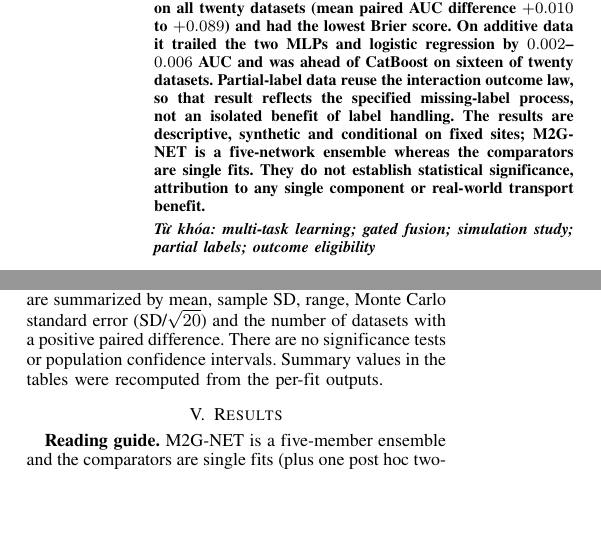
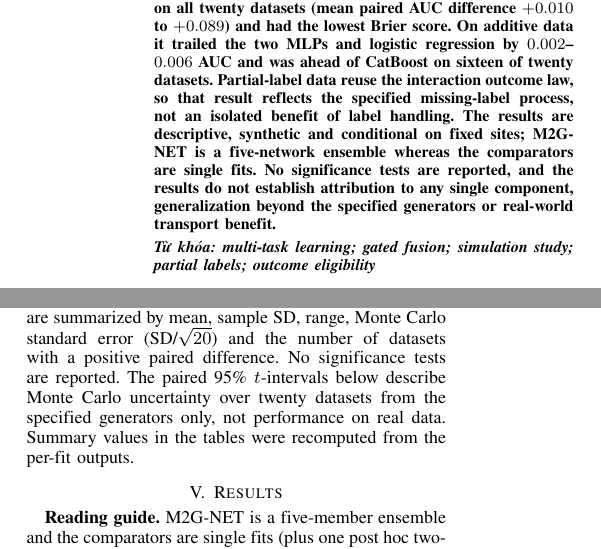
Before and after one commit to Cuki2910/M2G-NET, a LaTeX paper (docs/paper/fjcai/main.tex): two parts of the columns of pages 1 and 4 of 7, joined at a grey line, cut so that both start at the same text, the shorter picture padded with empty space. Compiled offline with pdfLaTeX.

Commit message:
docs: add VinUniversity affiliation, name code-to-paper model map, soften abstract significance wording
Co-Authored-By: Claude Sonnet 5.5 <noreply@anthropic.com>

```diff
--- a/docs/paper/fjcai/main.tex
+++ b/docs/paper/fjcai/main.tex
@@ -148,7 +149,7 @@
 \maketitle
 
 \begin{abstract}
-Multi-task prediction can combine related outcomes while obscuring differences in outcome eligibility, label observation and the populations actually scored. Transport-motivated endpoints illustrate the problem: red-light behavior is defined for a red-phase encounter and turn-signal behavior for a turning rider, and an ineligible outcome must not be coded as an observed negative. This study evaluates M2G-NET, a categorical multi-view model combining individual-context interactions, task-specific gated fusion, masked multi-task learning and a five-member probability-averaged ensemble, against four other model families on synthetic data. The contribution is an auditable simulation and evaluation design, not a new gate, a new masking principle or an empirical motorcycle-behavior finding. An architecture-independent generator specifies additive, interaction and partial-observation mechanisms with 3,000 encounters at 12 fixed sites and four synthetic binary endpoints. The model configuration was fixed using validation splits of separate development datasets and then evaluated once on twenty new independent datasets per mechanism with two training seeds each, against an independent-head MLP, a shared one-hot MLP, one-hot logistic regression and CatBoost. Mean macro AUC of M2G-NET was 0.623 on additive data, 0.747 on interaction data and 0.744 on partial-label data. On interaction and partial-label data it was ahead of all four comparators on all twenty datasets (mean paired AUC difference $+0.010$ to $+0.089$) and had the lowest Brier score. On additive data it trailed the two MLPs and logistic regression by $0.002$--$0.006$ AUC and was ahead of CatBoost on sixteen of twenty datasets. Partial-label data reuse the interaction outcome law, so that result reflects the specified missing-label process, not an isolated benefit of label handling. The results are descriptive, synthetic and conditional on fixed sites; M2G-NET is a five-network ensemble whereas the comparators are single fits. They do not establish statistical significance, attribution to any single component or real-world transport benefit.
+Multi-task prediction can combine related outcomes while obscuring differences in outcome eligibility, label observation and the populations actually scored. Transport-motivated endpoints illustrate the problem: red-light behavior is defined for a red-phase encounter and turn-signal behavior for a turning rider, and an ineligible outcome must not be coded as an observed negative. This study evaluates M2G-NET, a categorical multi-view model combining individual-context interactions, task-specific gated fusion, masked multi-task learning and a five-member probability-averaged ensemble, against four other model families on synthetic data. The contribution is an auditable simulation and evaluation design, not a new gate, a new masking principle or an empirical motorcycle-behavior finding. An architecture-independent generator specifies additive, interaction and partial-observation mechanisms with 3,000 encounters at 12 fixed sites and four synthetic binary endpoints. The model configuration was fixed using validation splits of separate development datasets and then evaluated once on twenty new independent datasets per mechanism with two training seeds each, against an independent-head MLP, a shared one-hot MLP, one-hot logistic regression and CatBoost. Mean macro AUC of M2G-NET was 0.623 on additive data, 0.747 on interaction data and 0.744 on partial-label data. On interaction and partial-label data it was ahead of all four comparators on all twenty datasets (mean paired AUC difference $+0.010$ to $+0.089$) and had the lowest Brier score. On additive data it trailed the two MLPs and logistic regression by $0.002$--$0.006$ AUC and was ahead of CatBoost on sixteen of twenty datasets. Partial-label data reuse the interaction outcome law, so that result reflects the specified missing-label process, not an isolated benefit of label handling. The results are descriptive, synthetic and conditional on fixed sites; M2G-NET is a five-network ensemble whereas the comparators are single fits. No significance tests are reported, and the results do not establish attribution to any single component, generalization beyond the specified generators or real-world transport benefit.
 \end{abstract}
 
 \begin{IEEEkeywords}
@@ -259,7 +260,7 @@ so $0.75<\rho<0.95$, with $C=(-0.40,-0.10,0.20,0.40)$. This is one covariate-dep
 Procedures are M2G-NET, an independent-head MLP, a shared one-hot MLP, one-hot logistic regression and categorical CatBoost \cite{Prokhorenkova2017catboost}. All predict the same outer test rows within a dataset. The 70/10/20 split uses seed 42 and stratifies on the combined pattern of the four task labels as stored in the predictor export (observed labels, with ineligible or unobserved outcomes coded 0; oracle latent labels are never used), falling back to the first task's label if any pattern has fewer than two rows. The split therefore uses observed-label information from all rows, including test rows, to balance label patterns across partitions; it does not give the model test labels; checkpoint selection and early stopping use macro AUC over observed labels only ($M=1$ in the validation split), never oracle labels. Training seeds 42 and 101 are repeated in every dataset. Neural fits use at most 150 epochs with patience 20; the two MLPs minimize masked binary cross-entropy as single fits, whereas M2G-NET averages five members. Logistic regression selects $C\in\{0.1,1,10\}$ and CatBoost depth in $\{4,6,8\}$, per task. Classical procedures thus have three candidates per task and neural procedures one configuration; these are not equal-capacity or equal-search comparisons. A large benchmark of 19 algorithms on 176 tabular datasets found that, for many datasets, light tuning of a boosted-tree model mattered more than the choice between neural and tree models \cite{McElfresh2023when}, so differences in search budget here are a first-order caveat.
 
 \subsection{Endpoints and aggregation}
-The primary endpoint is raw-probability ROC-AUC on all eligible held-out outcomes, including eligible outcomes masked from fitting. Four task AUCs are averaged equally. An undefined task AUC would invalidate that macro value, and none occurred. Secondary endpoints are average precision (AP) and Brier score. Training seeds are averaged within dataset, then twenty independent datasets are summarized by mean, sample SD, range, Monte Carlo standard error (SD/$\sqrt{20}$) and the number of datasets with a positive paired difference. There are no significance tests or population confidence intervals. Summary values in the tables were recomputed from the per-fit outputs.
+The primary endpoint is raw-probability ROC-AUC on all eligible held-out outcomes, including eligible outcomes masked from fitting. Four task AUCs are averaged equally. An undefined task AUC would invalidate that macro value, and none occurred. Secondary endpoints are average precision (AP) and Brier score. Training seeds are averaged within dataset, then twenty independent datasets are summarized by mean, sample SD, range, Monte Carlo standard error (SD/$\sqrt{20}$) and the number of datasets with a positive paired difference. No significance tests are reported. The paired 95\% $t$-intervals below describe Monte Carlo uncertainty over twenty datasets from the specified generators only, not performance on real data. Summary values in the tables were recomputed from the per-fit outputs.
 
 \section{Results}
 \textbf{Reading guide.} M2G-NET is a five-member ensemble and the comparators are single fits (plus one post hoc two-member average below); the interaction generator contains pairwise products of the kind the model's interaction block represents, and the logistic comparator has main effects only. Differences below therefore describe the evaluated procedures under this generator, not an architectural effect.
```
Also changed, not shown: README.md, docs/paper/fjcai/main.pdf, docs/paper/fjcai/main.tex (5 more changed lines).
